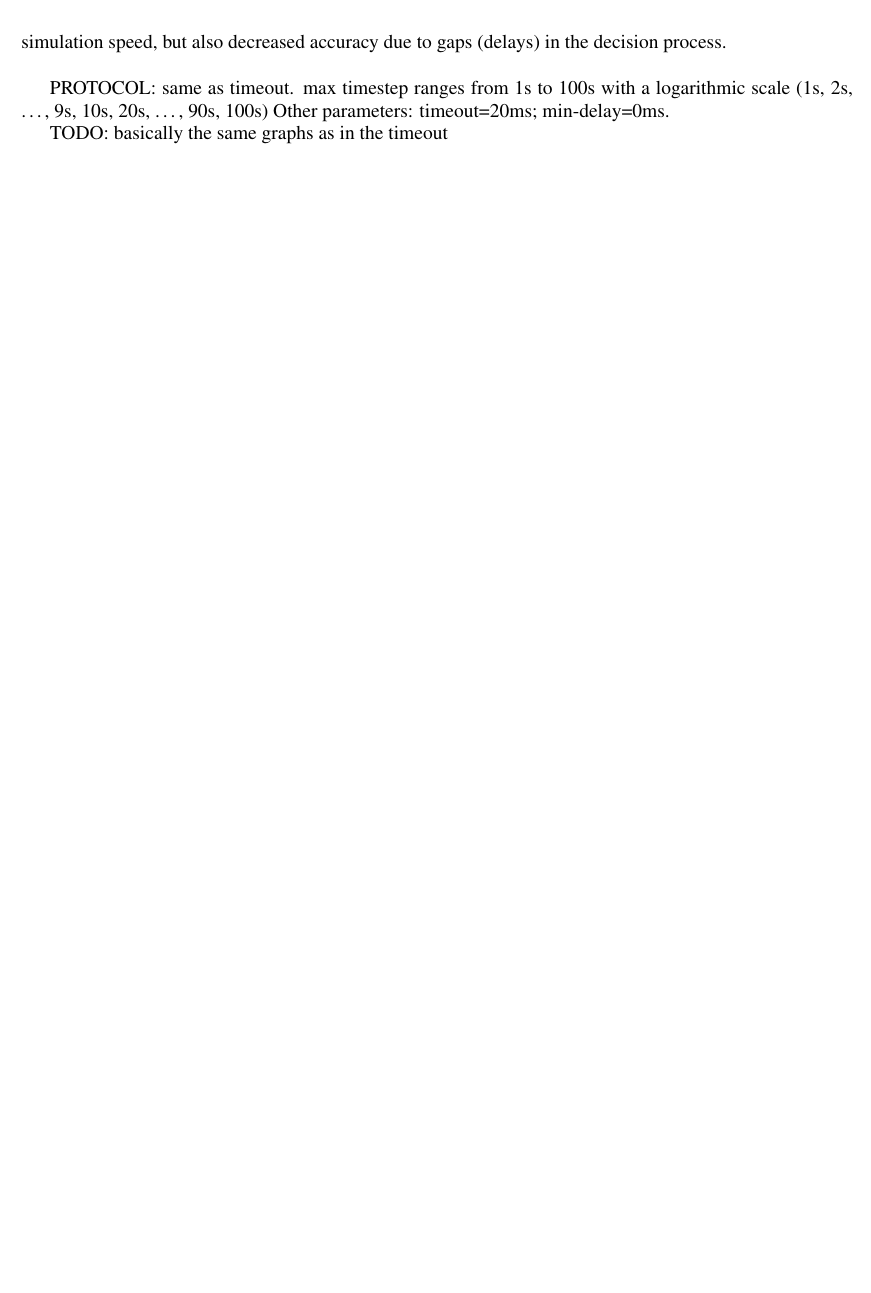
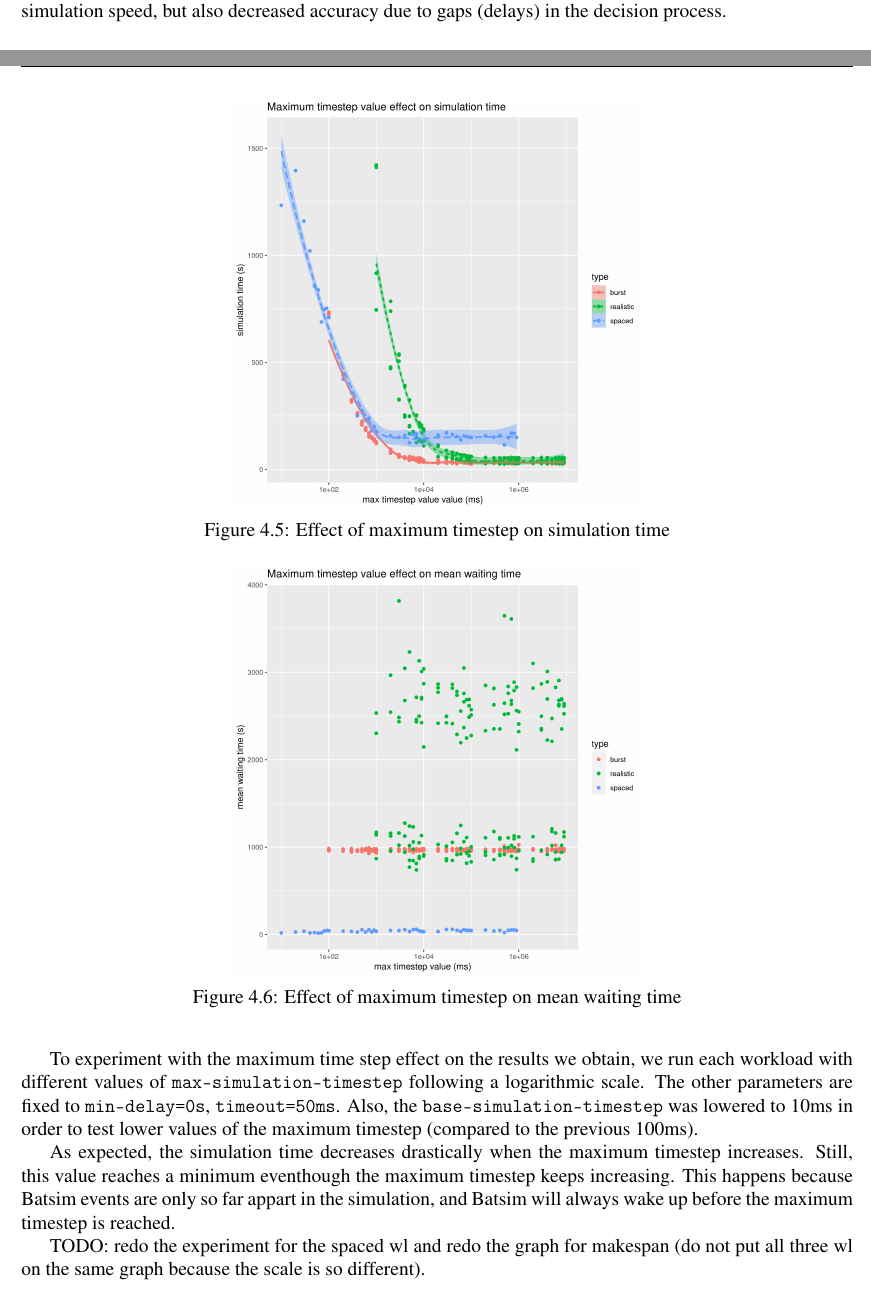
Before and after one commit to pedrovelho/master-memoir, a LaTeX thesis (master-project.tex, which reads evaluation.tex): part of page 27 of 36 before the commit and two parts of pages 25 and 27 of 36 after it, the two joined at a grey line, cut so that both start at the same text, the shorter picture padded with empty space. Compiled offline with pdfLaTeX.

Commit message:
some max timestep results

```diff
--- a/evaluation.tex
+++ b/evaluation.tex
@@ -274,13 +274,37 @@ in time. This may result in skipping scheduler decisions that could have been
 made in the mean time, delaying them to when Batsim decides to wake up. We
 expect increasing this value to have an analogous effect to the timeout value:
 higher simulation speed, but also decreased accuracy due to gaps (delays) in
-the decision process.\\
+the decision process.
 
-PROTOCOL: same as timeout. max timestep ranges from 1s to 100s with a
-logarithmic scale (1s, 2s, \ldots, 9s, 10s, 20s, \ldots, 90s, 100s) Other
-parameters: timeout=20ms; min-delay=0ms.
+To experiment with the maximum time step effect on the results we obtain, we
+run each workload with different values of \texttt{max-simulation-timestep}
+following a logarithmic scale. The other parameters are fixed to
+\texttt{min-delay=0s}, \texttt{timeout=50ms}. Also, the
+\texttt{base-simulation-timestep} was lowered to 10ms in order to test lower
+values of the maximum timestep (compared to the previous 100ms).
 
-TODO: basically the same graphs as in the timeout
+\begin{figure}[]
+	\centering
+	\includegraphics[scale=0.5]{imgs/max-timestep_duration.png}
+	\caption{Effect of maximum timestep on simulation time}
+	\label{fig:max_timestep_duration}
+\end{figure}
+
+\begin{figure}[]
+	\centering
+	\includegraphics[scale=0.5]{imgs/max-timestep_mwt.png}
+	\caption{Effect of maximum timestep on mean waiting time}
+	\label{fig:max_timestep_mwt}
+\end{figure}
+
+As expected, the simulation time decreases drastically when the maximum
+timestep increases. Still, this value reaches a minimum eventhough the maximum
+timestep keeps increasing. This happens because Batsim events are only so far
+appart in the simulation, and Batsim will always wake up before the maximum
+timestep is reached.
+
+TODO: redo the experiment for the spaced wl and redo the graph for makespan (do
+not put all three wl on the same graph because the scale is so different).
 
 \subsection{Parameters inter dependency}
 
```
Also changed, not shown: soa.tex (+2 -0 lines), imgs/max-timestep_duration.png (added), imgs/max-timestep_makespan.png (added), imgs/max-timestep_mwt.png (added), master-project.pdf.
